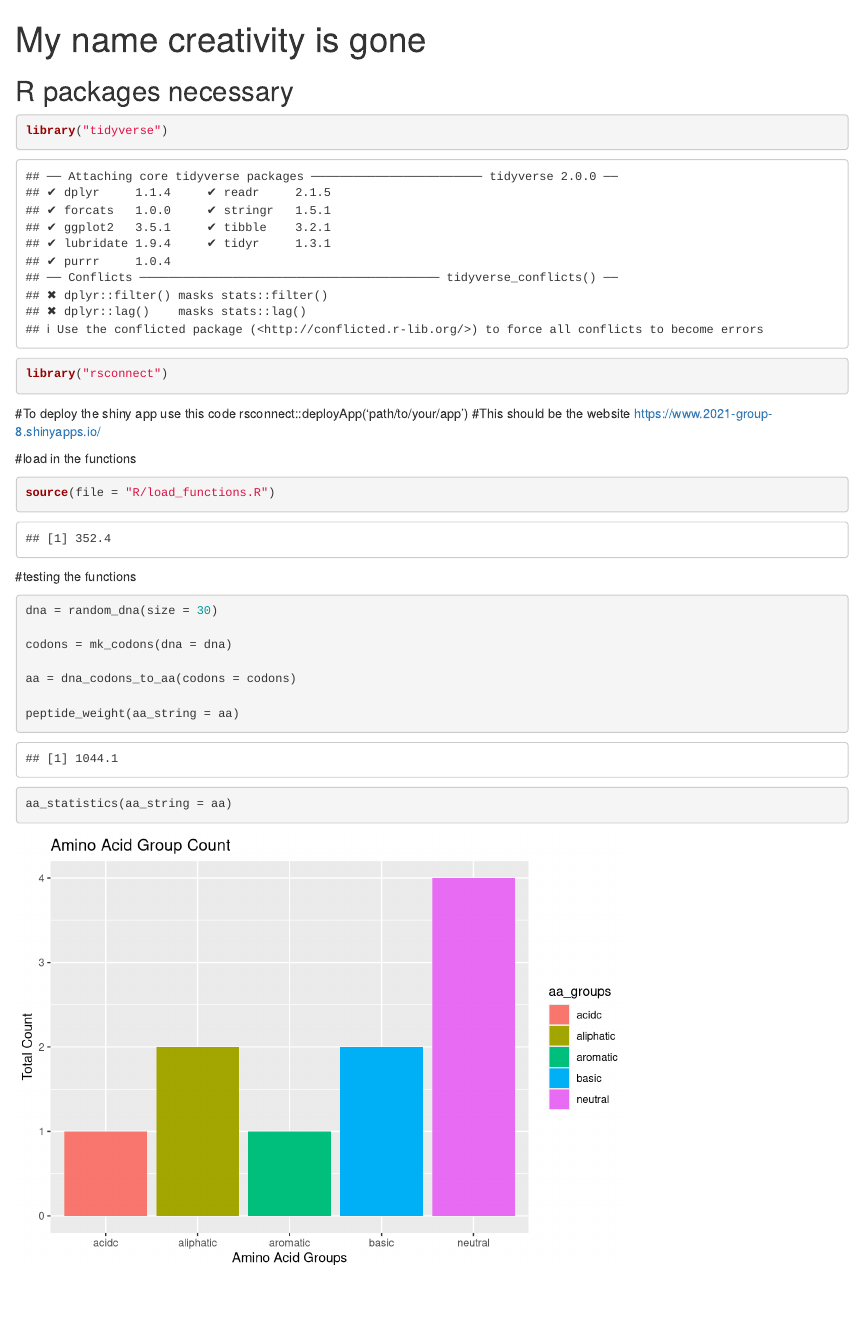
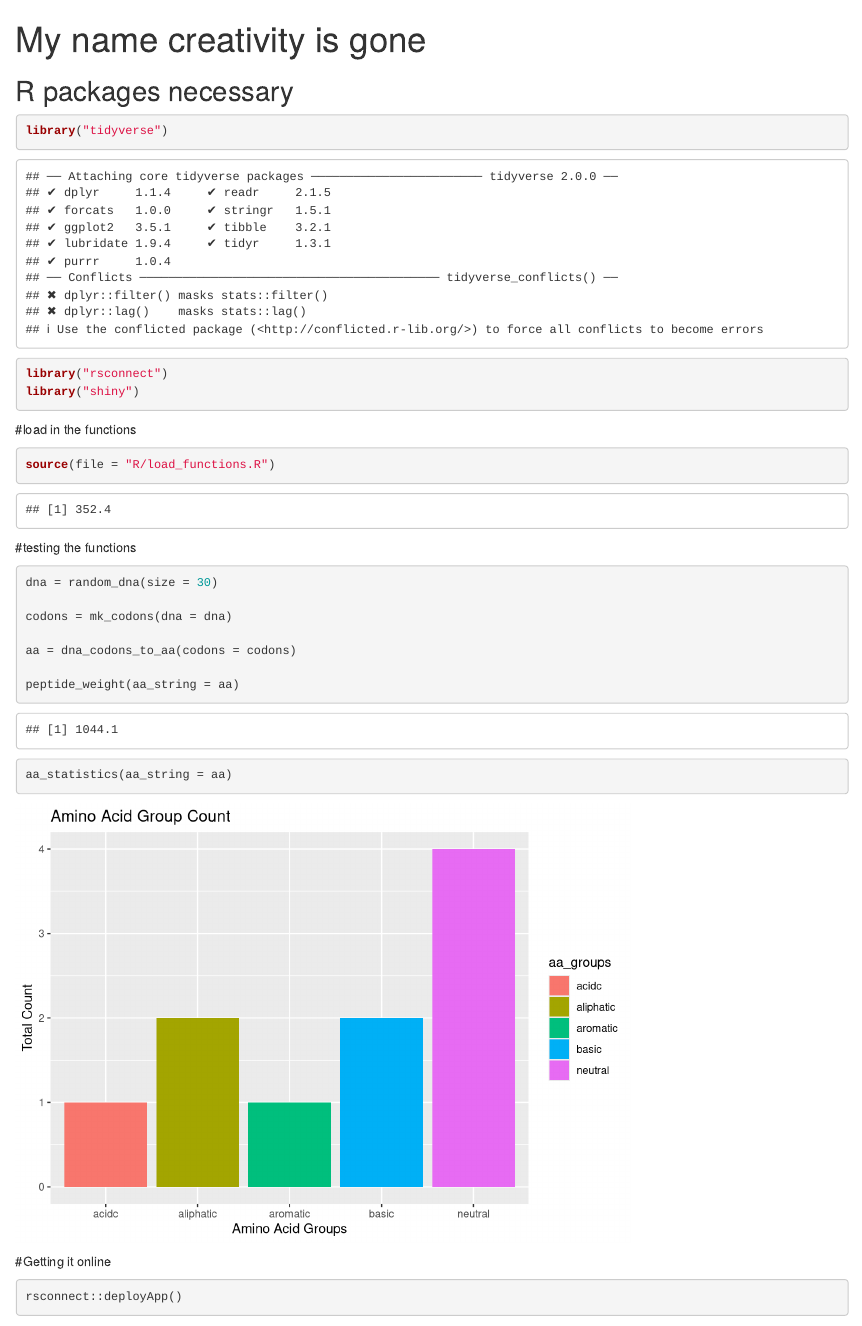
Before and after one commit to rforbiodatascience21/Group8_Shiny, an R Markdown document (Shiny markdown.Rmd): the page in a window 1100 px wide, from its top. Rendered offline with R 4.5, knitr and Pandoc, with nearby package versions; code that draws random numbers runs with fixed seeds of ours; some code elsewhere in the file could not run offline.

Commit message:
We are online!

````diff
--- a/Shiny markdown.Rmd
+++ b/Shiny markdown.Rmd
@@ -12,11 +12,10 @@ knitr::opts_chunk$set(echo = TRUE)
 ```{r}
 library("tidyverse")
 library("rsconnect")
-
+library("shiny")
 ```
 
-#To deploy the shiny app use this code rsconnect::deployApp('path/to/your/app')
-#This should be the website https://www.2021-group-8.shinyapps.io/
+
 
 
 
@@ -40,3 +39,10 @@ peptide_weight(aa_string = aa)
 aa_statistics(aa_string = aa)
 
 ```
+
+
+
+#Getting it online
+
+```{r}
+rsconnect::deployApp()
````
Also changed, not shown: Shiny markdown.Rmd (2 more changed lines), 1 other file.
